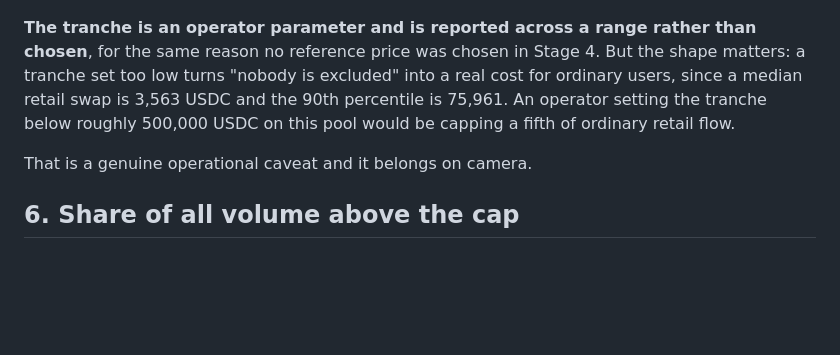
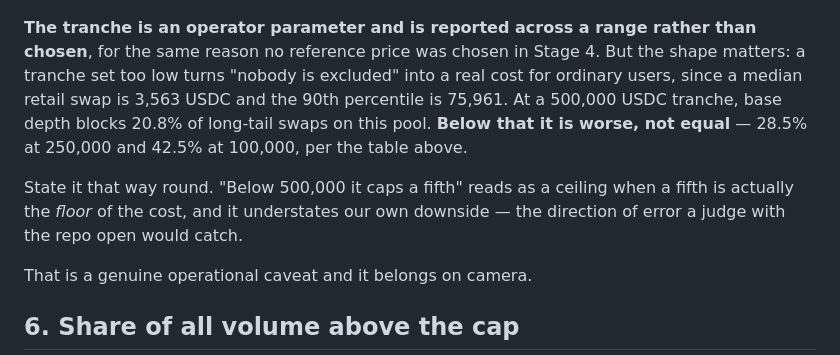
Before and after one commit to Manuel-dev01/tenure-hook, a Markdown page: analysis/mainnet-replay.md, the part around the change. Drawn GitHub-style; blank space fills up the shorter version.

```diff
--- a/analysis/mainnet-replay.md
+++ b/analysis/mainnet-replay.md
@@ -137,8 +137,13 @@ How often base depth (500 bps of tranche) would block them:
 **The tranche is an operator parameter and is reported across a range rather than chosen**, for the
 same reason no reference price was chosen in Stage 4. But the shape matters: a tranche set too low
 turns "nobody is excluded" into a real cost for ordinary users, since a median retail swap is
-3,563 USDC and the 90th percentile is 75,961. An operator setting the tranche below roughly 500,000
-USDC on this pool would be capping a fifth of ordinary retail flow.
+3,563 USDC and the 90th percentile is 75,961. At a 500,000 USDC tranche, base depth blocks 20.8% of
+long-tail swaps on this pool. **Below that it is worse, not equal** — 28.5% at 250,000 and 42.5% at
+100,000, per the table above.
+
+State it that way round. "Below 500,000 it caps a fifth" reads as a ceiling when a fifth is actually
+the *floor* of the cost, and it understates our own downside — the direction of error a judge with
+the repo open would catch.
 
 That is a genuine operational caveat and it belongs on camera.
 
```
Also changed, not shown: README.md (+4 -3 lines), analysis/submission-checklist.md (+28 -9 lines).
